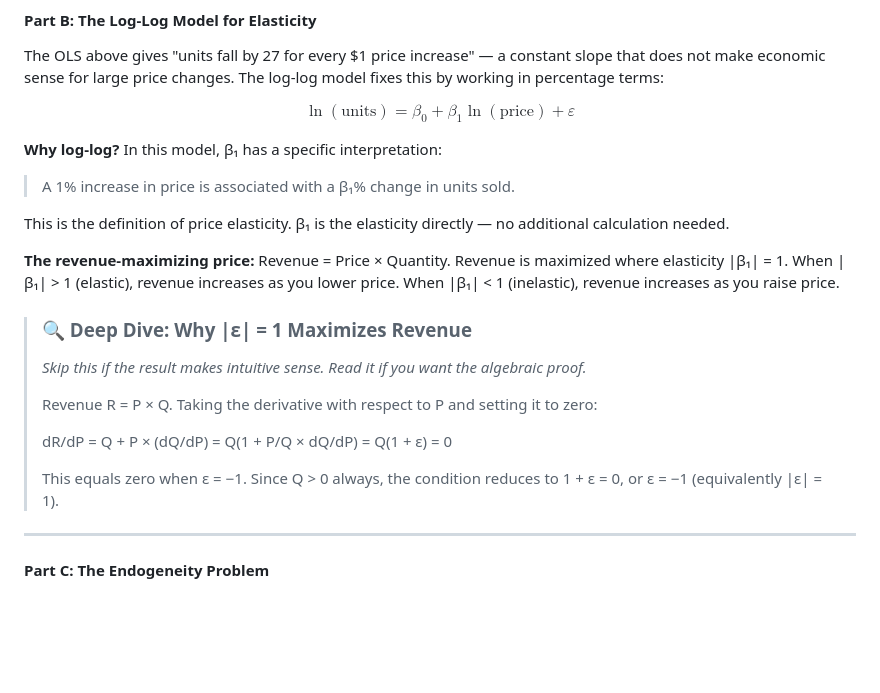
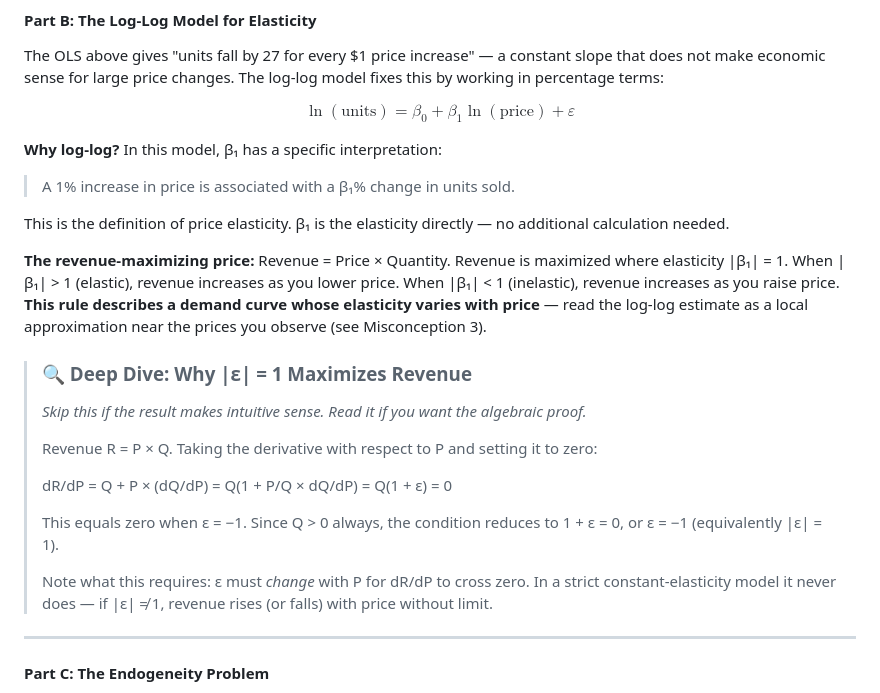
Before and after one commit to nu-mktg/marketing-analytics, a Markdown page: lecture_notes/lecture_02_price_elasticity_ols.md, the part around the change. Drawn GitHub-style; blank space fills up the shorter version.

Commit message:
deploy: auto-update from shleeneu/mktg-analytics-course-backup 2026-09-06 04:12 UTC

```diff
--- a/lecture_notes/lecture_02_price_elasticity_ols.md
+++ b/lecture_notes/lecture_02_price_elasticity_ols.md
@@ -169,7 +169,7 @@ $$\ln(\text{units}) = \beta_0 + \beta_1 \ln(\text{price}) + \varepsilon$$
 
 This is the definition of price elasticity. β₁ is the elasticity directly — no additional calculation needed.
 
-**The revenue-maximizing price:** Revenue = Price × Quantity. Revenue is maximized where elasticity |β₁| = 1. When |β₁| > 1 (elastic), revenue increases as you lower price. When |β₁| < 1 (inelastic), revenue increases as you raise price.
+**The revenue-maximizing price:** Revenue = Price × Quantity. Revenue is maximized where elasticity |β₁| = 1. When |β₁| > 1 (elastic), revenue increases as you lower price. When |β₁| < 1 (inelastic), revenue increases as you raise price. **This rule describes a demand curve whose elasticity varies with price** — read the log-log estimate as a local approximation near the prices you observe (see Misconception 3).
 
 > ### 🔍 Deep Dive: Why |ε| = 1 Maximizes Revenue
 > *Skip this if the result makes intuitive sense. Read it if you want the algebraic proof.*
@@ -179,6 +179,8 @@ This is the definition of price elasticity. β₁ is the elasticity directly —
 > dR/dP = Q + P × (dQ/dP) = Q(1 + P/Q × dQ/dP) = Q(1 + ε) = 0
 >
 > This equals zero when ε = −1. Since Q > 0 always, the condition reduces to 1 + ε = 0, or ε = −1 (equivalently |ε| = 1).
+>
+> Note what this requires: ε must *change* with P for dR/dP to cross zero. In a strict constant-elasticity model it never does — if |ε| ≠ 1, revenue rises (or falls) with price without limit.
 
 ---
 
```
